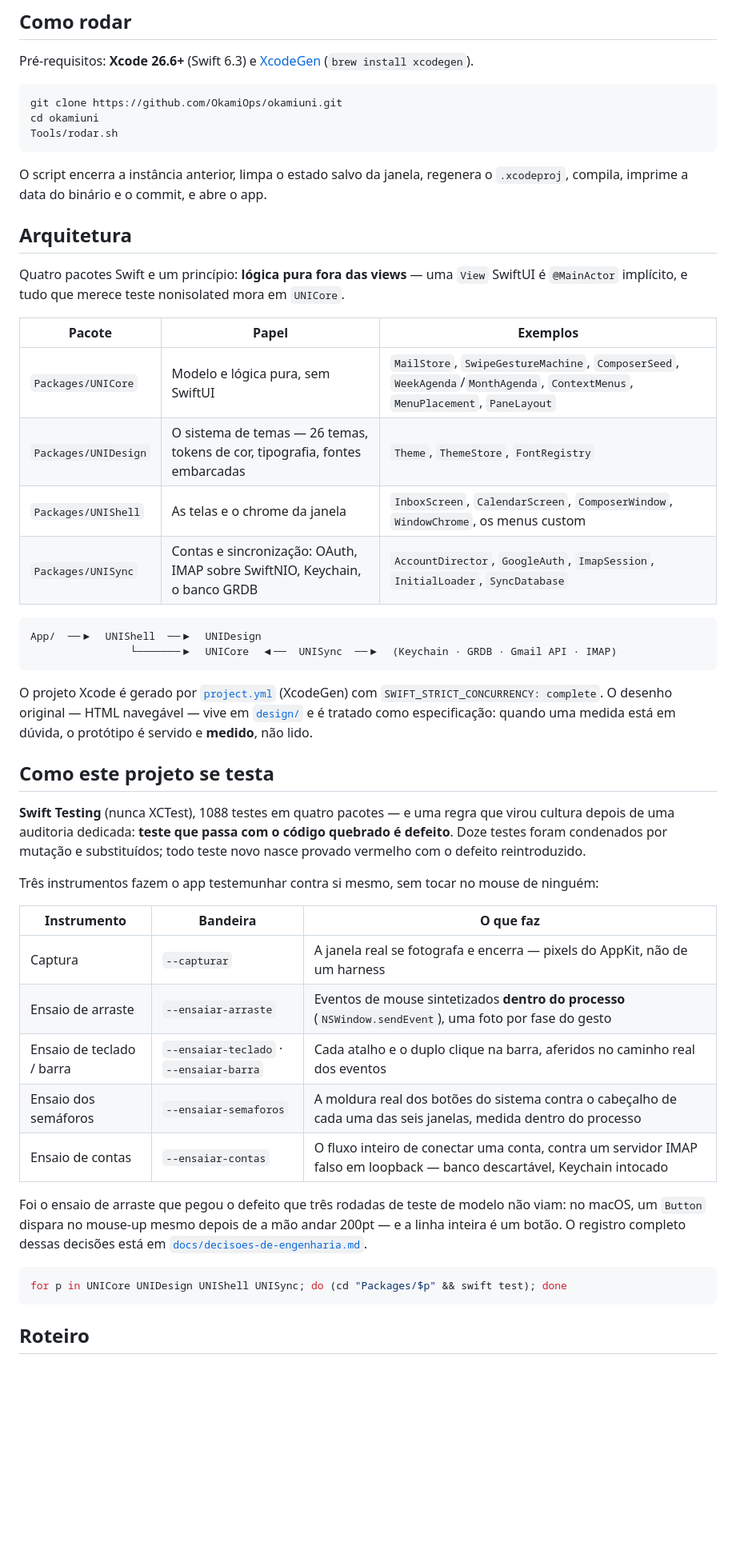
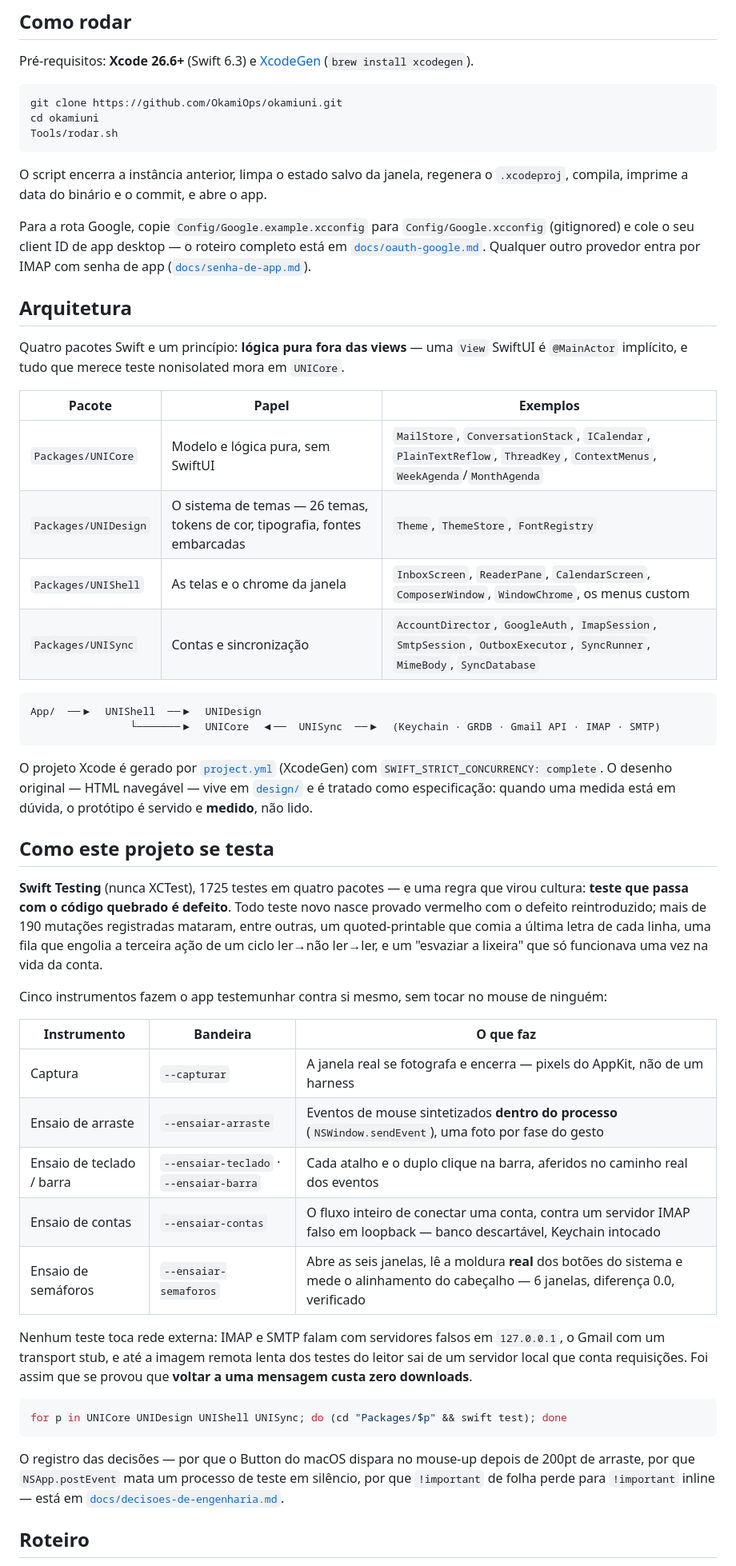
Before and after one commit to OkamiOps/okamiuni, a Markdown page: README.md, the part around one of its changes. Shown at 80% size. GitHub-like rendering; blank space fills up the shorter version.

````diff
--- a/README.md
+++ b/README.md
@@ -71,43 +95,47 @@ Tools/rodar.sh
 
 O script encerra a instância anterior, limpa o estado salvo da janela, regenera o `.xcodeproj`, compila, imprime a data do binário e o commit, e abre o app.
 
+Para a rota Google, copie `Config/Google.example.xcconfig` para `Config/Google.xcconfig` (gitignored) e cole o seu client ID de app desktop — o roteiro completo está em [`docs/oauth-google.md`](docs/oauth-google.md). Qualquer outro provedor entra por IMAP com senha de app ([`docs/senha-de-app.md`](docs/senha-de-app.md)).
+
 ## Arquitetura
 
 Quatro pacotes Swift e um princípio: **lógica pura fora das views** — uma `View` SwiftUI é `@MainActor` implícito, e tudo que merece teste nonisolated mora em `UNICore`.
 
 | Pacote | Papel | Exemplos |
 |---|---|---|
-| `Packages/UNICore` | Modelo e lógica pura, sem SwiftUI | `MailStore`, `SwipeGestureMachine`, `ComposerSeed`, `WeekAgenda`/`MonthAgenda`, `ContextMenus`, `MenuPlacement`, `PaneLayout` |
+| `Packages/UNICore` | Modelo e lógica pura, sem SwiftUI | `MailStore`, `ConversationStack`, `ICalendar`, `PlainTextReflow`, `ThreadKey`, `ContextMenus`, `WeekAgenda`/`MonthAgenda` |
 | `Packages/UNIDesign` | O sistema de temas — 26 temas, tokens de cor, tipografia, fontes embarcadas | `Theme`, `ThemeStore`, `FontRegistry` |
-| `Packages/UNIShell` | As telas e o chrome da janela | `InboxScreen`, `CalendarScreen`, `ComposerWindow`, `WindowChrome`, os menus custom |
-| `Packages/UNISync` | Contas e sincronização: OAuth, IMAP sobre SwiftNIO, Keychain, o banco GRDB | `AccountDirector`, `GoogleAuth`, `ImapSession`, `InitialLoader`, `SyncDatabase` |
+| `Packages/UNIShell` | As telas e o chrome da janela | `InboxScreen`, `ReaderPane`, `CalendarScreen`, `ComposerWindow`, `WindowChrome`, os menus custom |
+| `Packages/UNISync` | Contas e sincronização | `AccountDirector`, `GoogleAuth`, `ImapSession`, `SmtpSession`, `OutboxExecutor`, `SyncRunner`, `MimeBody`, `SyncDatabase` |
 
 ```
 App/  ──▶  UNIShell  ──▶  UNIDesign
-                └───────▶  UNICore  ◀──  UNISync  ──▶  (Keychain · GRDB · Gmail API · IMAP)
+                └───────▶  UNICore  ◀──  UNISync  ──▶  (Keychain · GRDB · Gmail API · IMAP · SMTP)
 ```
 
 O projeto Xcode é gerado por [`project.yml`](project.yml) (XcodeGen) com `SWIFT_STRICT_CONCURRENCY: complete`. O desenho original — HTML navegável — vive em [`design/`](design/) e é tratado como especificação: quando uma medida está em dúvida, o protótipo é servido e **medido**, não lido.
 
 ## Como este projeto se testa
 
-**Swift Testing** (nunca XCTest), 1088 testes em quatro pacotes — e uma regra que virou cultura depois de uma auditoria dedicada: **teste que passa com o código quebrado é defeito**. Doze testes foram condenados por mutação e substituídos; todo teste novo nasce provado vermelho com o defeito reintroduzido.
+**Swift Testing** (nunca XCTest), 1725 testes em quatro pacotes — e uma regra que virou cultura: **teste que passa com o código quebrado é defeito**. Todo teste novo nasce provado vermelho com o defeito reintroduzido; mais de 190 mutações registradas mataram, entre outras, um quoted-printable que comia a última letra de cada linha, uma fila que engolia a terceira ação de um ciclo ler→não ler→ler, e um "esvaziar a lixeira" que só funcionava uma vez na vida da conta.
 
-Três instrumentos fazem o app testemunhar contra si mesmo, sem tocar no mouse de ninguém:
+Cinco instrumentos fazem o app testemunhar contra si mesmo, sem tocar no mouse de ninguém:
 
 | Instrumento | Bandeira | O que faz |
 |---|---|---|
 | Captura | `--capturar` | A janela real se fotografa e encerra — pixels do AppKit, não de um harness |
 | Ensaio de arraste | `--ensaiar-arraste` | Eventos de mouse sintetizados **dentro do processo** (`NSWindow.sendEvent`), uma foto por fase do gesto |
 | Ensaio de teclado / barra | `--ensaiar-teclado` · `--ensaiar-barra` | Cada atalho e o duplo clique na barra, aferidos no caminho real dos eventos |
-| Ensaio dos semáforos | `--ensaiar-semaforos` | A moldura real dos botões do sistema contra o cabeçalho de cada uma das seis janelas, medida dentro do processo |
 | Ensaio de contas | `--ensaiar-contas` | O fluxo inteiro de conectar uma conta, contra um servidor IMAP falso em loopback — banco descartável, Keychain intocado |
+| Ensaio de semáforos | `--ensaiar-semaforos` | Abre as seis janelas, lê a moldura **real** dos botões do sistema e mede o alinhamento do cabeçalho — 6 janelas, diferença 0.0, verificado |
 
-Foi o ensaio de arraste que pegou o defeito que três rodadas de teste de modelo não viam: no macOS, um `Button` dispara no mouse-up mesmo depois de a mão andar 200pt — e a linha inteira é um botão. O registro completo dessas decisões está em [`docs/decisoes-de-engenharia.md`](docs/decisoes-de-engenharia.md).
+Nenhum teste toca rede externa: IMAP e SMTP falam com servidores falsos em `127.0.0.1`, o Gmail com um transport stub, e até a imagem remota lenta dos testes do leitor sai de um servidor local que conta requisições. Foi assim que se provou que **voltar a uma mensagem custa zero downloads**.
 
 ```bash
 for p in UNICore UNIDesign UNIShell UNISync; do (cd "Packages/$p" && swift test); done
 ```
 
+O registro das decisões — por que o Button do macOS dispara no mouse-up depois de 200pt de arraste, por que `NSApp.postEvent` mata um processo de teste em silêncio, por que `!important` de folha perde para `!important` inline — está em [`docs/decisoes-de-engenharia.md`](docs/decisoes-de-engenharia.md).
+
 ## Roteiro
 
````
Also changed, not shown: other parts of README.md (+51 -26 lines).
